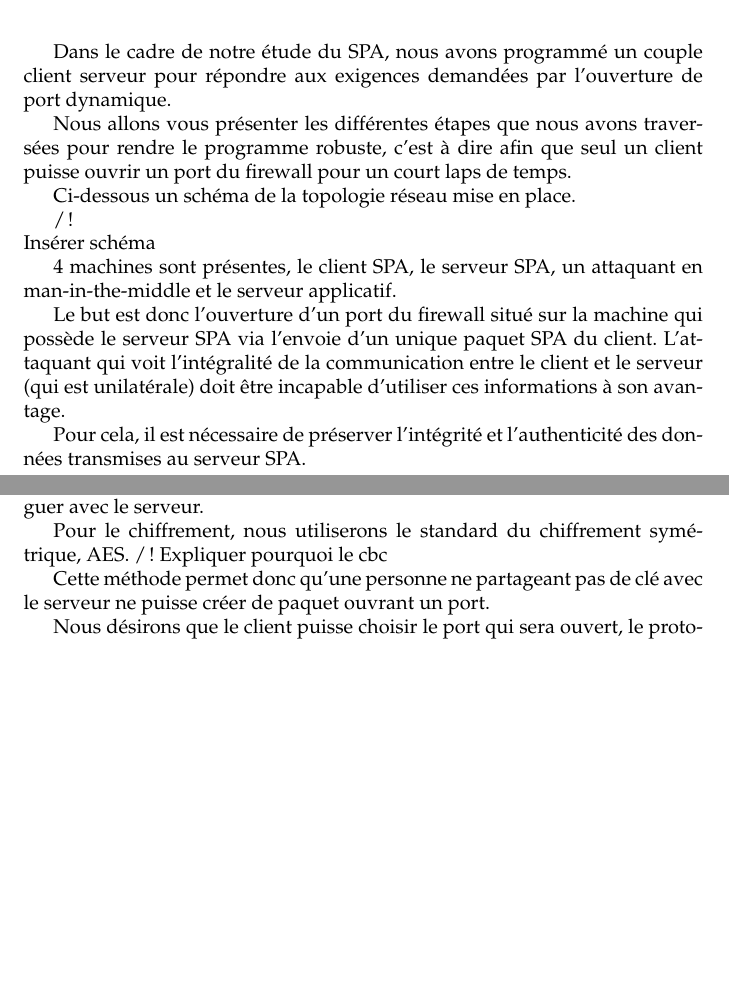
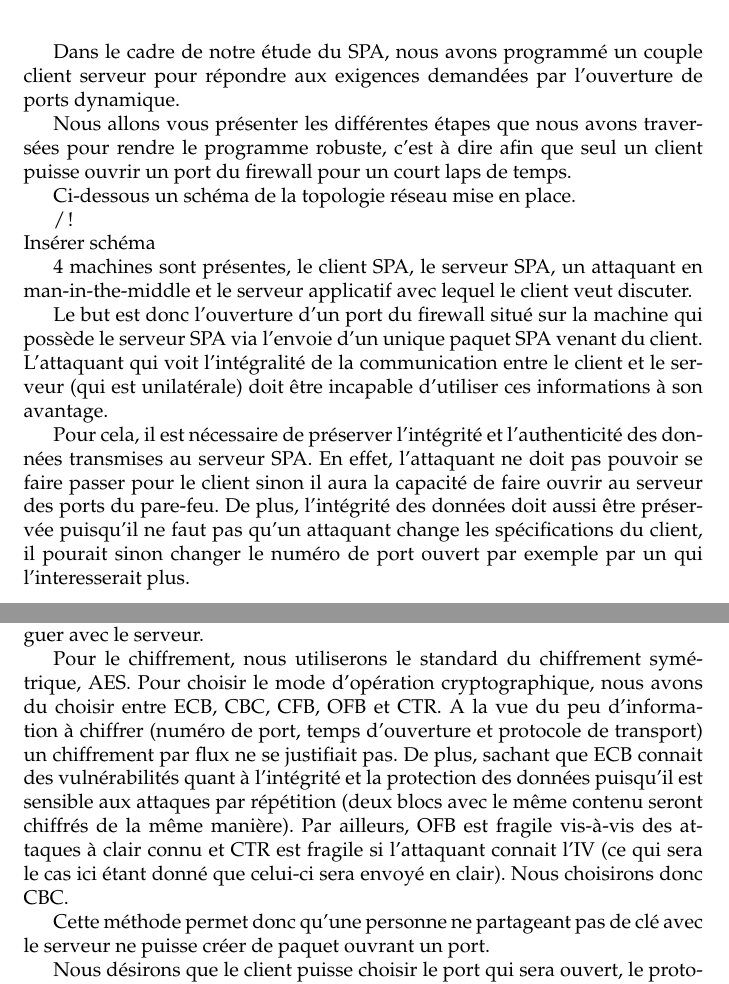
Before and after one commit to hazaki/SPA, a LaTeX thesis (reports/report.tex, which reads reports/authenticite.tex, reports/introspa.tex): two parts of pages 8 and 9 of 16 before the commit and two parts of pages 8 and 9 of 17 after it, joined at a grey line, cut so that both start at the same text, the shorter picture padded with empty space. Compiled offline with pdfLaTeX.

Commit message:
report : authenticité + intégrité

```diff
--- a/reports/authenticite.tex
+++ b/reports/authenticite.tex
@@ -5,7 +5,11 @@ Pour palier à la faille du Port Knocking, et afin qu'une simple écoute du rés
 A contrario du port knocking qui supposait que seul un client légitime pouvait connaître la séquence de coups, ici l'authenticité va se faire grâce à des clés prépartagées. En effet, le serveur va partager une clé avec chacun des ses clients. Ainsi, les données transitées seront chiffrées par un algorithme de chiffrement symétrique avec la clé du client, seul celui-ci pourra donc dialoguer avec le serveur.
 
 Pour le chiffrement, nous utiliserons le standard du chiffrement symétrique, AES.
-/!\ Expliquer pourquoi le cbc
+Pour choisir le mode d'opération cryptographique, nous avons du choisir entre ECB, CBC, CFB, OFB et CTR.
+A la vue du peu d'information à chiffrer (numéro de port, temps d'ouverture et protocole de transport) un chiffrement par flux ne se justifiait pas.
+De plus, sachant que ECB connait des vulnérabilités quant à l'intégrité et la protection des données puisqu'il est sensible aux attaques par répétition (deux blocs avec le même contenu seront chiffrés de la même manière).
+Par ailleurs, OFB est fragile vis-à-vis des attaques à clair connu et CTR est fragile si l'attaquant connait l'IV (ce qui sera le cas ici étant donné que celui-ci sera envoyé en clair).
+Nous choisirons donc CBC.
 
 Cette méthode permet donc qu'une personne ne partageant pas de clé avec le serveur ne puisse créer de paquet ouvrant un port.
 
--- a/reports/introspa.tex
+++ b/reports/introspa.tex
@@ -1,4 +1,4 @@
-Dans le cadre de notre étude du SPA, nous avons programmé un couple client serveur pour répondre aux exigences demandées par l'ouverture de port dynamique.
+Dans le cadre de notre étude du SPA, nous avons programmé un couple client serveur pour répondre aux exigences demandées par l'ouverture de ports dynamique.
 
 Nous allons vous présenter les différentes étapes que nous avons traversées pour rendre le programme robuste, c'est à dire afin que seul un client puisse ouvrir un port du firewall pour un court laps de temps.
 
@@ -6,8 +6,9 @@ Ci-dessous un schéma de la topologie réseau mise en place.
 
 /!\\ Insérer schéma
 
-4 machines sont présentes, le client SPA, le serveur SPA, un attaquant en man-in-the-middle et le serveur applicatif.
+4 machines sont présentes, le client SPA, le serveur SPA, un attaquant en man-in-the-middle et le serveur applicatif avec lequel le client veut discuter.
 
-Le but est donc l'ouverture d'un port du firewall situé sur la machine qui possède le serveur SPA via l'envoie d'un unique paquet SPA du client. L'attaquant qui voit l'intégralité de la communication entre le client et le serveur (qui est unilatérale) doit être incapable d'utiliser ces informations à son avantage.
+Le but est donc l'ouverture d'un port du firewall situé sur la machine qui possède le serveur SPA via l'envoie d'un unique paquet SPA venant du client. L'attaquant qui voit l'intégralité de la communication entre le client et le serveur (qui est unilatérale) doit être incapable d'utiliser ces informations à son avantage.
 
-Pour cela, il est nécessaire de préserver l'intégrité et l'authenticité des données transmises au serveur SPA.
+Pour cela, il est nécessaire de préserver l'intégrité et l'authenticité des données transmises au serveur SPA. En effet, l'attaquant ne doit pas pouvoir se faire passer pour le client sinon il aura la capacité de faire ouvrir au serveur des ports du pare-feu.
+De plus, l'intégrité des données doit aussi être préservée puisqu'il ne faut pas qu'un attaquant change les spécifications du client, il pourait sinon changer le numéro de port ouvert par exemple par un qui l'interesserait plus.
```
Also changed, not shown: reports/integrite.tex (+4 -0 lines), reports/tests.tex (+1 -1 lines), README.md (deleted), reports/authenticite.tex (9 more changed lines).
